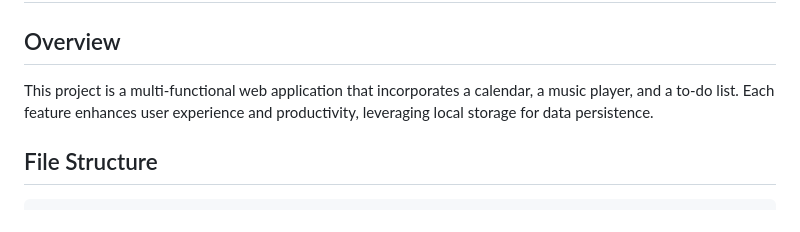
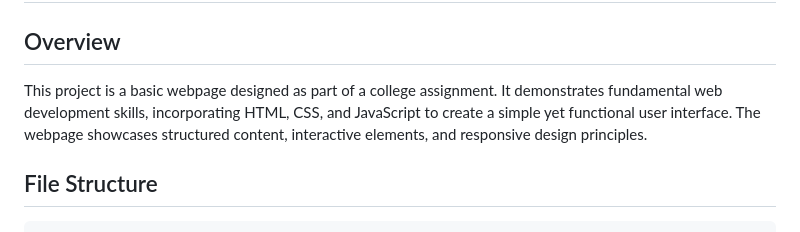
Before and after one commit to KabitaDhakal/kabita-project, a Markdown page: README.md, the part around the change. Drawn GitHub-style.

```diff
--- a/README.md
+++ b/README.md
@@ -2,7 +2,7 @@
 
 ## Overview
 
-This project is a multi-functional web application that incorporates a calendar, a music player, and a to-do list. Each feature enhances user experience and productivity, leveraging local storage for data persistence.
+This project is a basic webpage designed as part of a college assignment. It demonstrates fundamental web development skills, incorporating HTML, CSS, and JavaScript to create a simple yet functional user interface. The webpage showcases structured content, interactive elements, and responsive design principles.
 
 ## File Structure
 
```
